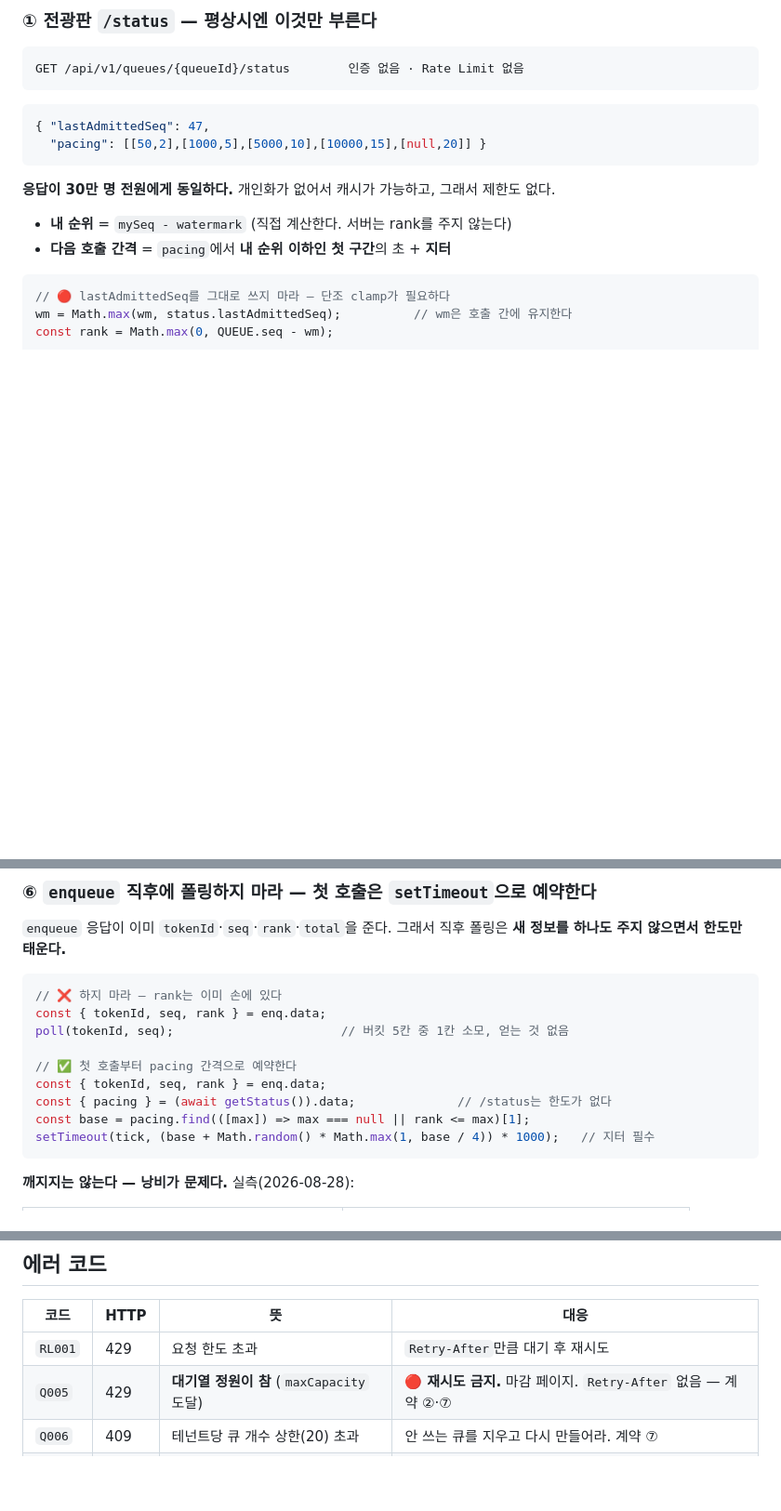
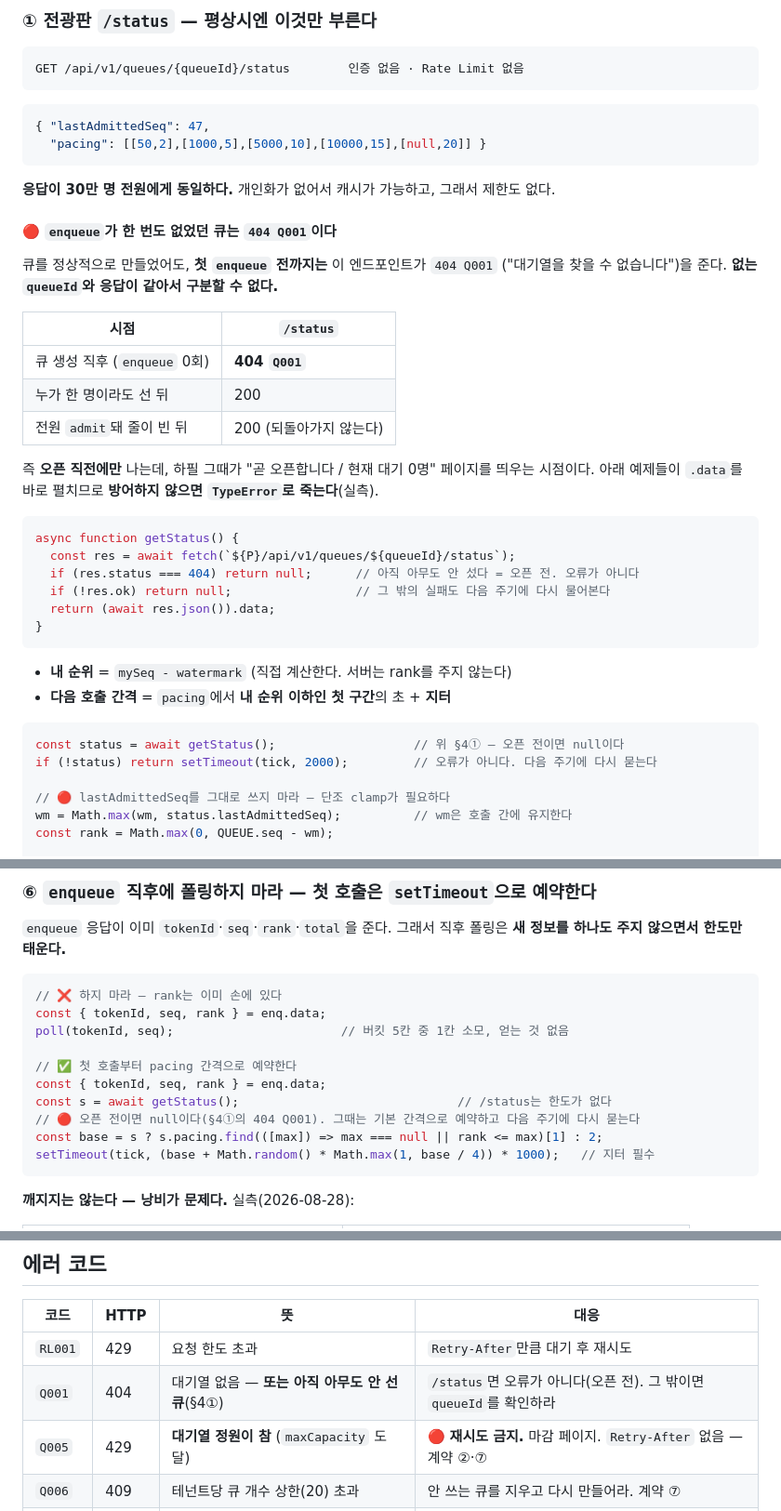
Before and after one commit to S-Onix/queue-platform, a Markdown page: doc/TENANT_INTEGRATION.md, 3 parts joined by grey strips. Shown at 93% size. Drawn GitHub-style; blank space fills up the shorter version.

Commit message:
docs(tenant): /status 의 404 Q001 케이스를 명시하고 예제를 방어형으로 고침
문서만 보고 Tenant 서버를 실제로 구현해 계약 8건을 밟아 보다가 찾았다.
8건 중 7건은 서술과 정확히 일치했고(Q005 의 Retry-After 부재, 폴링 버킷
200×5→429×3, complete 멱등 등), 어긋난 것은 이것 하나다.

## 무엇이 빠져 있었나

`enqueue` 가 한 번도 없었던 **정상 큐**의 `/status` 는 `404 Q001` 이다.
없는 queueId 와 응답이 같아 구분할 수 없는데, 문서 §4① 에는 이 경우가 없었다.

  큐 생성 직후(enqueue 0회)  404 Q001
  누가 한 명이라도 선 뒤      200
  전원 admit 돼 줄이 빈 뒤    200  (되돌아가지 않는다)

즉 오픈 직전에만 나는데, 하필 그때가 "곧 오픈합니다 / 현재 대기 0명" 페이지를
띄우는 시점이다.

## 왜 문서 문제인가

§4① 과 계약 ⑥ 의 예제가 `(await getStatus()).data` 를 그대로 펼친다.
404 면 data 가 null 이라 **TypeError 로 죽는다**(실측). 문서를 그대로 따른
구현이 오픈 직전에 깨진다는 뜻이다.

그리고 에러 코드 표에 `Q001` 이 아예 없었다 (API.md 에는 3건 있다).

## 고친 것 (3곳 + 1)

- §4① 에 404 케이스 절 신설 + 404/!ok 를 null 로 흘리는 `getStatus()` 예제
- §4① 의 watermark clamp 예제에 null 가드 추가
- 계약 ⑥ 의 첫 폴링 예약 예제를 `s ? ... : 2` 로 방어
- 에러 코드 표에 `Q001` 행 추가 — `/status` 면 오류가 아니라 오픈 전이라는 뜻을 함께

## 안 바꾼 것

`sdk/js` 는 그대로 둔다. 404 를 `onError` 로 흘리고 DEFAULT_PACING 으로
계속 재시도하므로 죽지 않는다 — 오픈 전 구간에 onError 가 반복 호출될 뿐이다.

````diff
--- a/doc/TENANT_INTEGRATION.md
+++ b/doc/TENANT_INTEGRATION.md
@@ -148,10 +148,36 @@ GET /api/v1/queues/{queueId}/status        인증 없음 · Rate Limit 없음
 
 **응답이 30만 명 전원에게 동일하다.** 개인화가 없어서 캐시가 가능하고, 그래서 제한도 없다.
 
+#### 🔴 `enqueue`가 **한 번도 없었던 큐**는 `404 Q001`이다
+
+큐를 정상적으로 만들었어도, **첫 `enqueue` 전까지는** 이 엔드포인트가 `404 Q001`
+("대기열을 찾을 수 없습니다")을 준다. **없는 `queueId`와 응답이 같아서 구분할 수 없다.**
+
+| 시점 | `/status` |
+|---|---|
+| 큐 생성 직후 (`enqueue` 0회) | **404 `Q001`** |
+| 누가 한 명이라도 선 뒤 | 200 |
+| 전원 `admit`돼 줄이 빈 뒤 | 200 (되돌아가지 않는다) |
+
+즉 **오픈 직전에만** 나는데, 하필 그때가 "곧 오픈합니다 / 현재 대기 0명" 페이지를 띄우는 시점이다.
+아래 예제들이 `.data`를 바로 펼치므로 **방어하지 않으면 `TypeError`로 죽는다**(실측).
+
+```js
+async function getStatus() {
+  const res = await fetch(`${P}/api/v1/queues/${queueId}/status`);
+  if (res.status === 404) return null;      // 아직 아무도 안 섰다 = 오픈 전. 오류가 아니다
+  if (!res.ok) return null;                 // 그 밖의 실패도 다음 주기에 다시 물어본다
+  return (await res.json()).data;
+}
+```
+
 - **내 순위** = `mySeq - watermark` (직접 계산한다. 서버는 rank를 주지 않는다)
 - **다음 호출 간격** = `pacing`에서 **내 순위 이하인 첫 구간**의 초 + **지터**
 
 ```js
+const status = await getStatus();                   // 위 §4① — 오픈 전이면 null이다
+if (!status) return setTimeout(tick, 2000);         // 오류가 아니다. 다음 주기에 다시 묻는다
+
 // 🔴 lastAdmittedSeq를 그대로 쓰지 마라 — 단조 clamp가 필요하다
 wm = Math.max(wm, status.lastAdmittedSeq);          // wm은 호출 간에 유지한다
 const rank = Math.max(0, QUEUE.seq - wm);
@@ -370,8 +396,9 @@ poll(tokenId, seq);                       // 버킷 5칸 중 1칸 소모, 얻는
 
 // ✅ 첫 호출부터 pacing 간격으로 예약한다
 const { tokenId, seq, rank } = enq.data;
-const { pacing } = (await getStatus()).data;              // /status는 한도가 없다
-const base = pacing.find(([max]) => max === null || rank <= max)[1];
+const s = await getStatus();                              // /status는 한도가 없다
+// 🔴 오픈 전이면 null이다(§4①의 404 Q001). 그때는 기본 간격으로 예약하고 다음 주기에 다시 묻는다
+const base = s ? s.pacing.find(([max]) => max === null || rank <= max)[1] : 2;
 setTimeout(tick, (base + Math.random() * Math.max(1, base / 4)) * 1000);   // 지터 필수
 ```
 
@@ -486,6 +513,7 @@ SDK가 대신 지켜 주는 것은 **직접 짜면 틀리기 쉬운 넷**이다:
 | 코드 | HTTP | 뜻 | 대응 |
 |---|---|---|---|
 | `RL001` | 429 | 요청 한도 초과 | `Retry-After`만큼 대기 후 재시도 |
+| `Q001` | 404 | 대기열 없음 — **또는 아직 아무도 안 선 큐**(§4①) | `/status`면 오류가 아니다(오픈 전). 그 밖이면 `queueId`를 확인하라 |
 | `Q005` | 429 | **대기열 정원이 참** (`maxCapacity` 도달) | 🔴 **재시도 금지.** 마감 페이지. `Retry-After` 없음 — 계약 ②·⑦ |
 | `Q006` | 409 | 테넌트당 큐 개수 상한(20) 초과 | 안 쓰는 큐를 지우고 다시 만들어라. 계약 ⑦ |
 | `QE001` | 503 | 대기열 처리 일시 오류 | 재시도. `enqueue`면 같은 `identifier`로 안전하다 |
````
